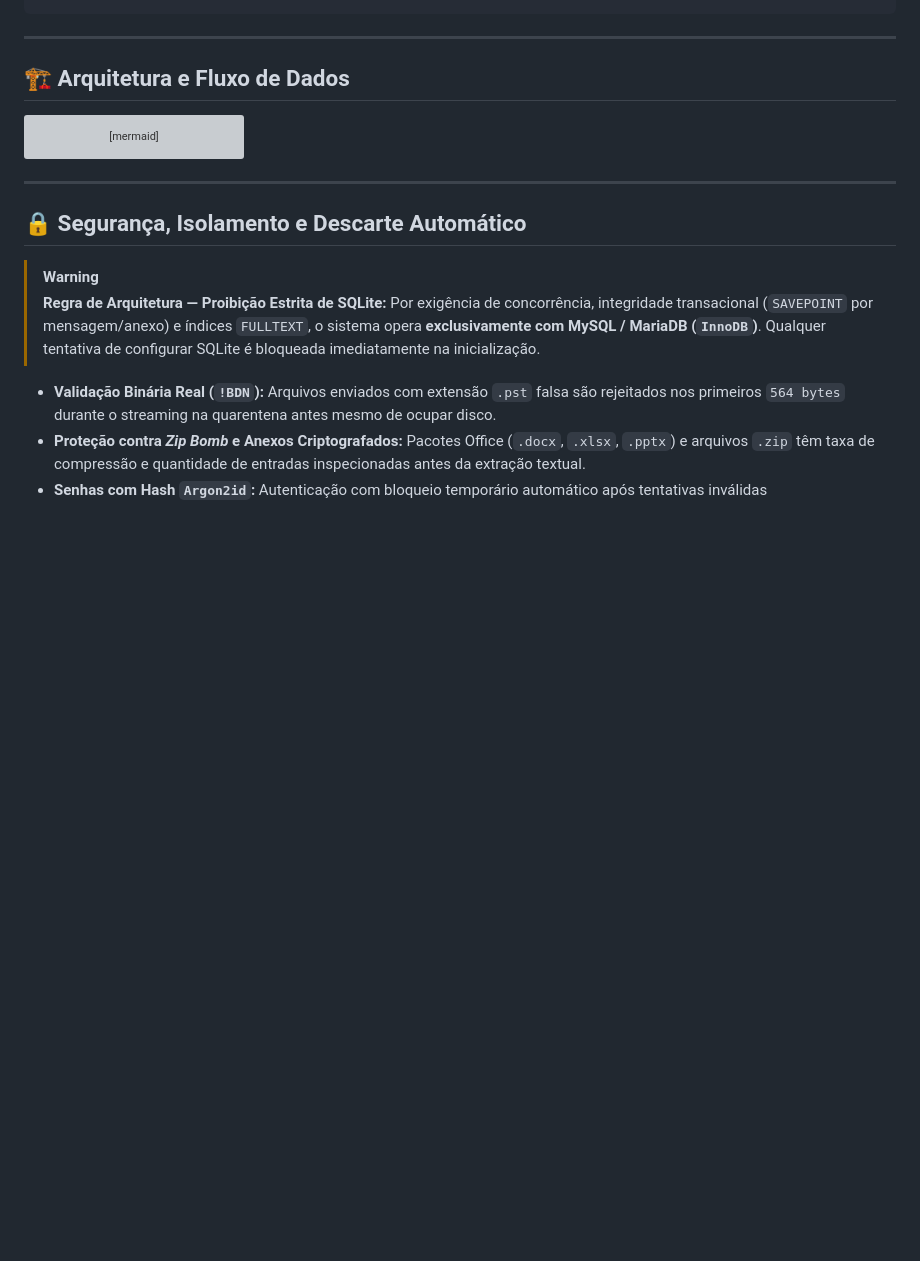
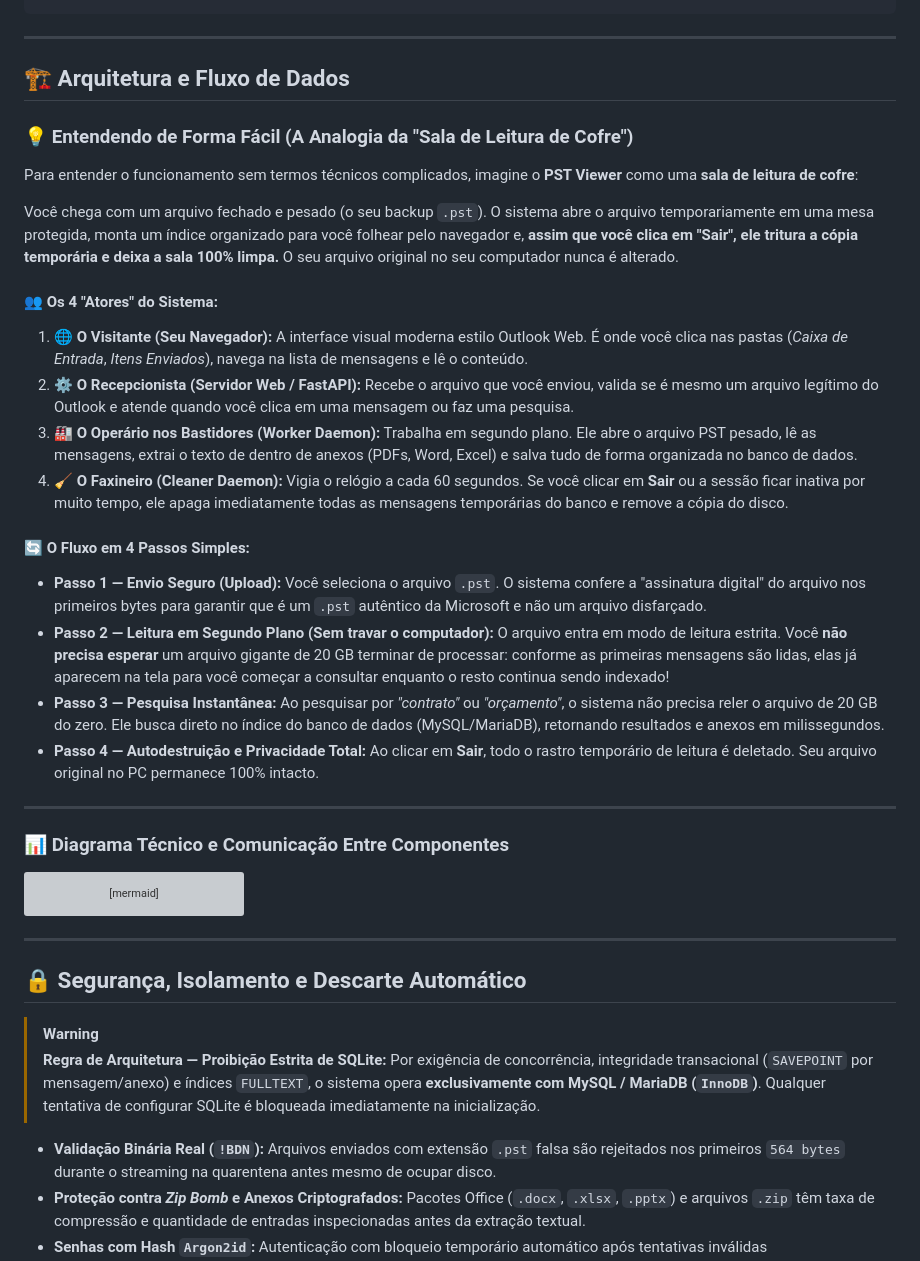
Before and after one commit to frederigi/pstviewer, a Markdown page: README.md, the part around the change. Drawn GitHub-style; blank space fills up the shorter version; grey boxes are pictures that could not be loaded.

````diff
--- a/README.md
+++ b/README.md
@@ -238,6 +238,30 @@ Você pode dar **duplo clique** no arquivo `install_windows_xampp.bat` na pasta
 
 ## 🏗️ Arquitetura e Fluxo de Dados
 
+### 💡 Entendendo de Forma Fácil (A Analogia da "Sala de Leitura de Cofre")
+
+Para entender o funcionamento sem termos técnicos complicados, imagine o **PST Viewer** como uma **sala de leitura de cofre**:
+
+Você chega com um arquivo fechado e pesado (o seu backup `.pst`). O sistema abre o arquivo temporariamente em uma mesa protegida, monta um índice organizado para você folhear pelo navegador e, **assim que você clica em "Sair", ele tritura a cópia temporária e deixa a sala 100% limpa.** O seu arquivo original no seu computador nunca é alterado.
+
+#### 👥 Os 4 "Atores" do Sistema:
+
+1. **🌐 O Visitante (Seu Navegador):** A interface visual moderna estilo Outlook Web. É onde você clica nas pastas (*Caixa de Entrada*, *Itens Enviados*), navega na lista de mensagens e lê o conteúdo.
+2. **⚙️ O Recepcionista (Servidor Web / FastAPI):** Recebe o arquivo que você enviou, valida se é mesmo um arquivo legítimo do Outlook e atende quando você clica em uma mensagem ou faz uma pesquisa.
+3. **🏭 O Operário nos Bastidores (Worker Daemon):** Trabalha em segundo plano. Ele abre o arquivo PST pesado, lê as mensagens, extrai o texto de dentro de anexos (PDFs, Word, Excel) e salva tudo de forma organizada no banco de dados.
+4. **🧹 O Faxineiro (Cleaner Daemon):** Vigia o relógio a cada 60 segundos. Se você clicar em **Sair** ou a sessão ficar inativa por muito tempo, ele apaga imediatamente todas as mensagens temporárias do banco e remove a cópia do disco.
+
+#### 🔄 O Fluxo em 4 Passos Simples:
+
+* **Passo 1 — Envio Seguro (Upload):** Você seleciona o arquivo `.pst`. O sistema confere a "assinatura digital" do arquivo nos primeiros bytes para garantir que é um `.pst` autêntico da Microsoft e não um arquivo disfarçado.
+* **Passo 2 — Leitura em Segundo Plano (Sem travar o computador):** O arquivo entra em modo de leitura estrita. Você **não precisa esperar** um arquivo gigante de 20 GB terminar de processar: conforme as primeiras mensagens são lidas, elas já aparecem na tela para você começar a consultar enquanto o resto continua sendo indexado!
+* **Passo 3 — Pesquisa Instantânea:** Ao pesquisar por *"contrato"* ou *"orçamento"*, o sistema não precisa reler o arquivo de 20 GB do zero. Ele busca direto no índice do banco de dados (MySQL/MariaDB), retornando resultados e anexos em milissegundos.
+* **Passo 4 — Autodestruição e Privacidade Total:** Ao clicar em **Sair**, todo o rastro temporário de leitura é deletado. Seu arquivo original no PC permanece 100% intacto.
+
+---
+
+### 📊 Diagrama Técnico e Comunicação Entre Componentes
+
 ```mermaid
 flowchart LR
     subgraph Cliente["🌐 Navegador do Usuário"]
````
Also changed, not shown: README.en.md (+24 -0 lines).
